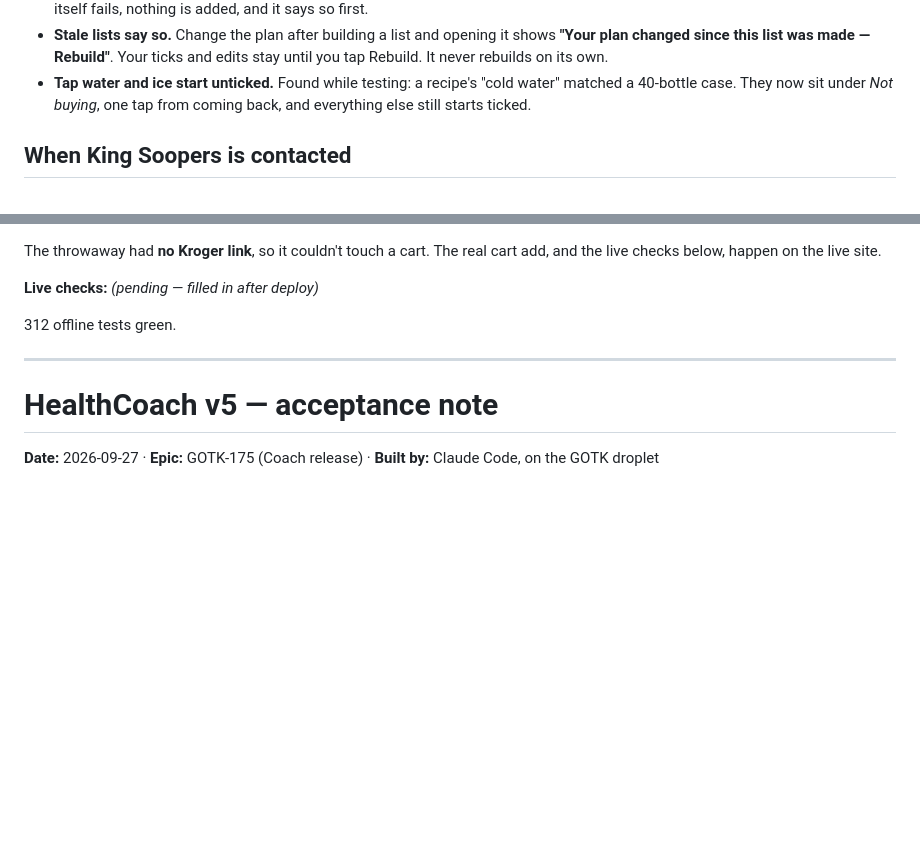
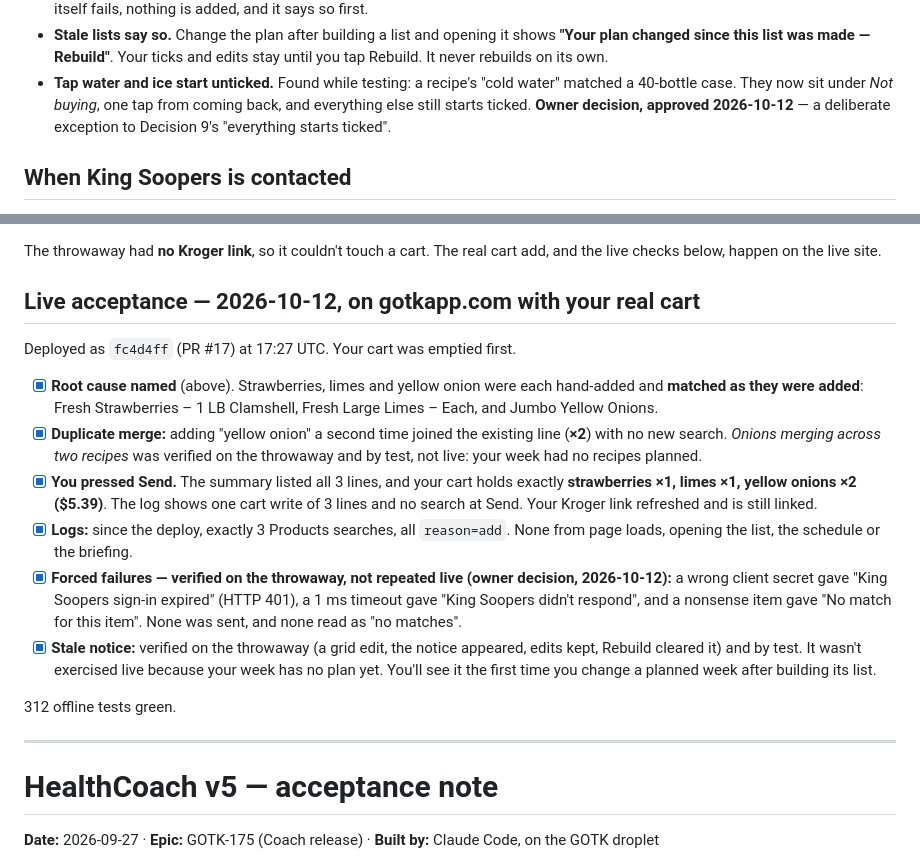
Before and after one commit to rossiterit/HealthCoach, a Markdown page: ACCEPTANCE.md, 2 parts joined by grey strips. GitHub-like rendering; blank space fills up the shorter version.

Commit message:
Acceptance note for GOTK-181: live results, owner decisions
Co-Authored-By: Claude Opus 5.5 <noreply@anthropic.com>

```diff
--- a/ACCEPTANCE.md
+++ b/ACCEPTANCE.md
@@ -59,7 +59,9 @@ when Kroger actually refuses it.
   and edits stay until you tap Rebuild. It never rebuilds on its own.
 - **Tap water and ice start unticked.** Found while testing: a recipe's "cold
   water" matched a 40-bottle case. They now sit under *Not buying*, one tap
-  from coming back, and everything else still starts ticked.
+  from coming back, and everything else still starts ticked. **Owner decision,
+  approved 2026-10-12** — a deliberate exception to Decision 9's "everything
+  starts ticked".
 
 ## When King Soopers is contacted
 
@@ -111,7 +113,32 @@ API** with read-only searches:
 The throwaway had **no Kroger link**, so it couldn't touch a cart. The real cart
 add, and the live checks below, happen on the live site.
 
-**Live checks:** *(pending — filled in after deploy)*
+## Live acceptance — 2026-10-12, on gotkapp.com with your real cart
+
+Deployed as `fc4d4ff` (PR #17) at 17:27 UTC. Your cart was emptied first.
+
+- [x] **Root cause named** (above). Strawberries, limes and yellow onion were
+  each hand-added and **matched as they were added**: Fresh Strawberries – 1 LB
+  Clamshell, Fresh Large Limes – Each, and Jumbo Yellow Onions.
+- [x] **Duplicate merge:** adding "yellow onion" a second time joined the
+  existing line (**×2**) with no new search. *Onions merging across two
+  recipes* was verified on the throwaway and by test, not live: your week had
+  no recipes planned.
+- [x] **You pressed Send.** The summary listed all 3 lines, and your cart holds
+  exactly **strawberries ×1, limes ×1, yellow onions ×2 ($5.39)**. The log
+  shows one cart write of 3 lines and no search at Send. Your Kroger link
+  refreshed and is still linked.
+- [x] **Logs:** since the deploy, exactly 3 Products searches, all `reason=add`.
+  None from page loads, opening the list, the schedule or the briefing.
+- [x] **Forced failures — verified on the throwaway, not repeated live (owner
+  decision, 2026-10-12):** a wrong client secret gave "King Soopers sign-in
+  expired" (HTTP 401), a 1 ms timeout gave "King Soopers didn't respond", and
+  a nonsense item gave "No match for this item". None was sent, and none read
+  as "no matches".
+- [x] **Stale notice:** verified on the throwaway (a grid edit, the notice
+  appeared, edits kept, Rebuild cleared it) and by test. It wasn't exercised
+  live because your week has no plan yet. You'll see it the first time you
+  change a planned week after building its list.
 
 312 offline tests green.
 
```
